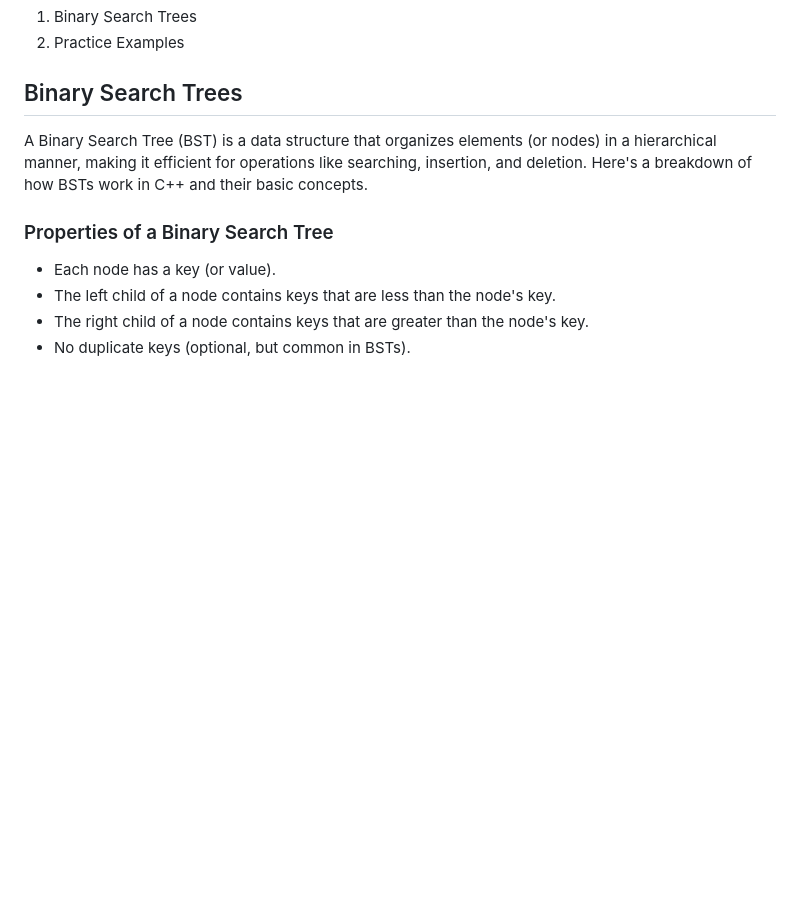
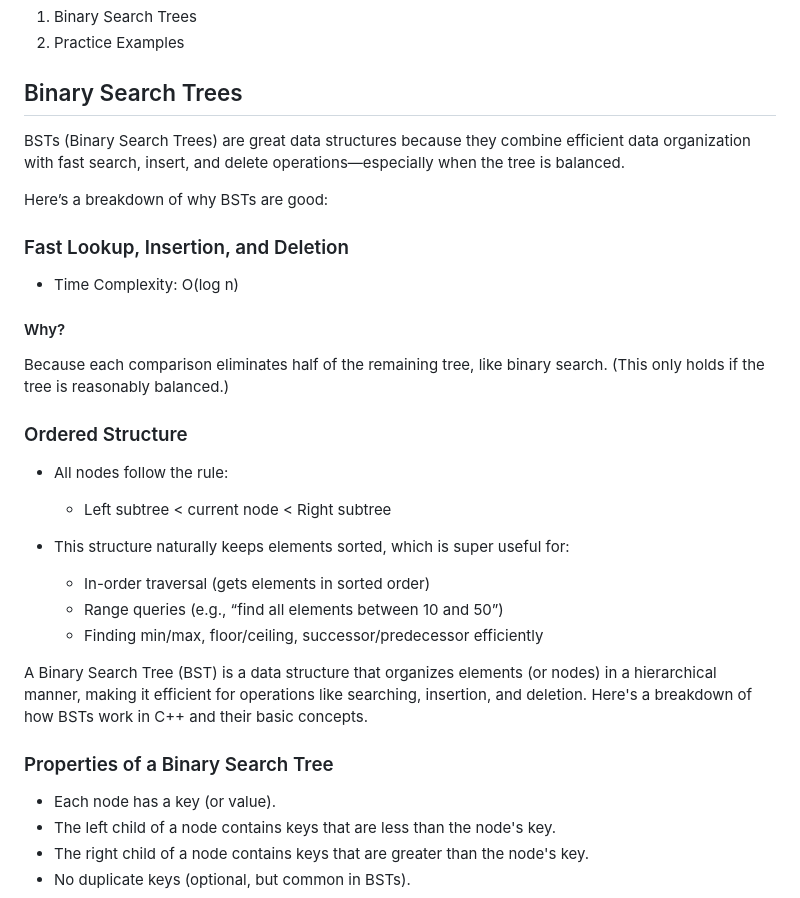
Before and after one commit to yamf225hi/ALGO_PROGRAMMING_MTH4300COPY, a Markdown page: class_notes/15_binary_search_trees/readme.md, the part around the change. Rendered like a GitHub page; blank space fills up the shorter version.

Commit message:
quick update

```diff
--- a/class_notes/15_binary_search_trees/readme.md
+++ b/class_notes/15_binary_search_trees/readme.md
@@ -6,6 +6,26 @@
 
 
 ## Binary Search Trees
+BSTs (Binary Search Trees) are great data structures because they combine efficient data organization with fast search, insert, and delete operations—especially when the tree is balanced.
+
+Here’s a breakdown of why BSTs are good:
+
+### Fast Lookup, Insertion, and Deletion
+* Time Complexity: O(log n)
+
+#### Why?
+Because each comparison eliminates half of the remaining tree, like binary search.
+(This only holds if the tree is reasonably balanced.)
+
+### Ordered Structure
+* All nodes follow the rule:
+    * Left subtree < current node < Right subtree
+
+* This structure naturally keeps elements sorted, which is super useful for:
+  * In-order traversal (gets elements in sorted order)
+  * Range queries (e.g., “find all elements between 10 and 50”)
+  * Finding min/max, floor/ceiling, successor/predecessor efficiently
+
 A Binary Search Tree (BST) is a data structure that organizes elements (or nodes) in a hierarchical manner, making it efficient for operations like searching, insertion, and deletion. Here's a breakdown of how BSTs work in C++ and their basic concepts.
 
 ### Properties of a Binary Search Tree
```
